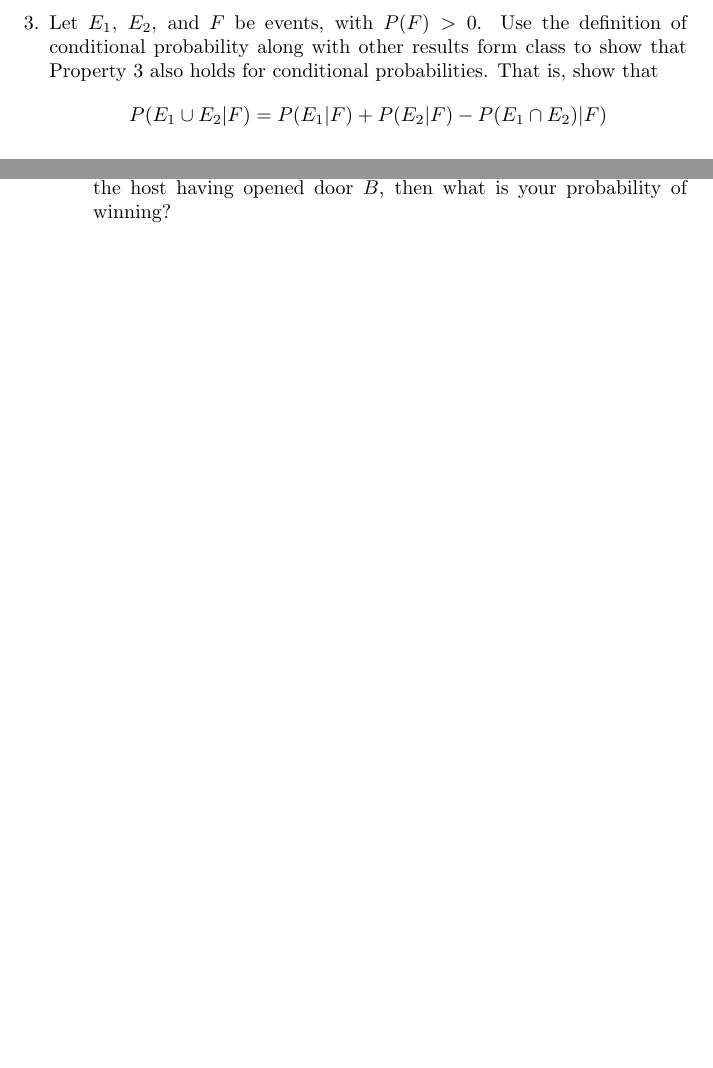
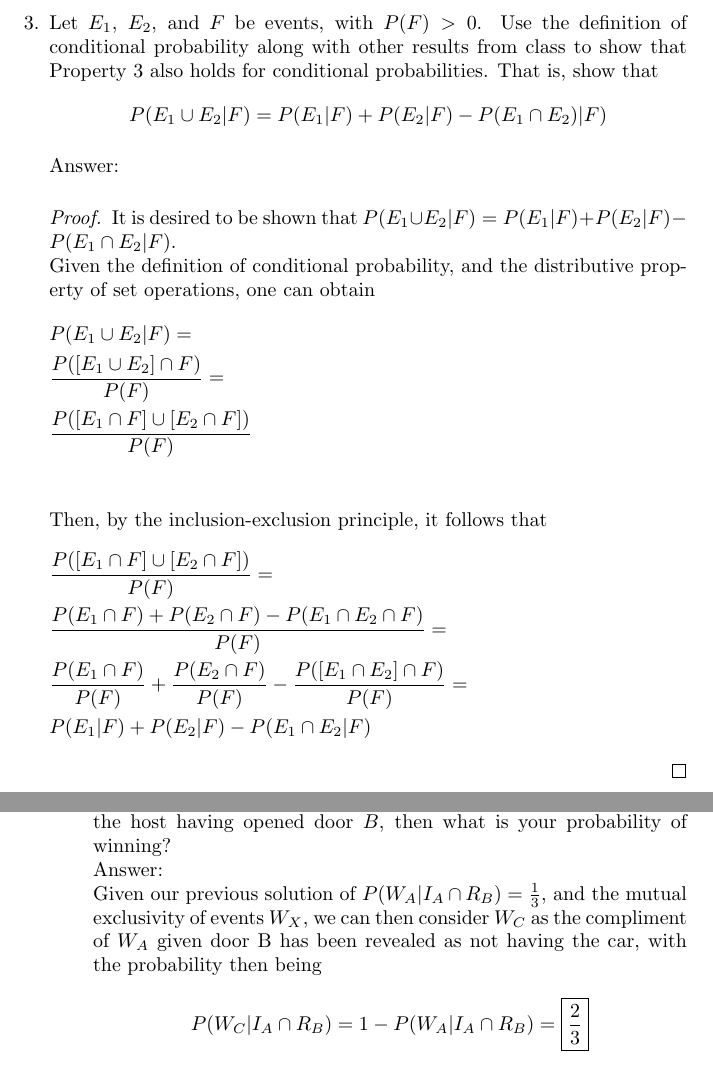
Before and after one commit to LoganCTanner/School, a LaTeX document (Math/425-Probability/Wk 2/Written_HW2_Logan_Tanner.tex): two parts of pages 4 and 6 of 6 before the commit and two parts of pages 4 and 7 of 8 after it, joined at a grey line, cut so that both start at the same text, the shorter picture padded with empty space. The pictures show the PDF file Math/425-Probability/Wk 2/Written_HW2_Logan_Tanner.pdf that the author committed with the source.

Commit message:
finished Wk 2 written hw

```diff
--- a/Math/425-Probability/Wk 2/Written_HW2_Logan_Tanner.tex
+++ b/Math/425-Probability/Wk 2/Written_HW2_Logan_Tanner.tex
@@ -45,0 +55,6 @@
+            & P(A) \times P(A \cup O | A) + && \\
+            & P(B) \times P(B \cup O | B) + \\
+            & P(O) \times P(O | O)
+        \end{flalign*}
+        Since donors and recipients are independent events, it follows that
+        \begin{flalign*}
@@ -46,3 +76,18 @@
     \clearpage
-    \item  Let $E_1$, $E_2$, and $F$ be events, with $P(F) > 0$. Use the definition of conditional probability along with other results form class to show that Property 3 also holds for conditional probabilities. That is, show that
+    \item  Let $E_1$, $E_2$, and $F$ be events, with $P(F) > 0$. Use the definition of conditional probability along with other results from class to show that Property 3 also holds for conditional probabilities. That is, show that
         $$ P(E_1 \cup E_2 | F) = P(E_1|F) + P(E_2|F) - P(E_1 \cap E_2)|F) $$
+
+        Answer:
+        \begin{proof}
+            It is desired to be shown that $P(E_1 \cup E_2 | F) = P(E_1 | F) + P(E_2 | F) - P(E_1 \cap E_2 | F)$. \\
+            Given the definition of conditional probability, and the distributive property of set operations, one can obtain
+            \begin{flalign*}
+                & P(E_1 \cup E_2 | F) =  && \\
+                & \frac{P([E_1 \cup E_2] \cap F)}{P(F)} = && \\
+                & \frac{P([E_1 \cap F] \cup [E_2 \cap F])}{P(F)} && \\
+            \end{flalign*}
+            Then, by the inclusion-exclusion principle, it follows that
+            \begin{flalign*}
+                & \frac{P([E_1 \cap F] \cup [E_2 \cap F])}{P(F)} = && \\
+                & \frac{P(E_1 \cap F) + P(E_2 \cap F) - P(E_1 \cap E_2 \cap F)}{P(F)} = && \\
+                & \frac{P(E_1 \cap F)}{P(F)} + \frac{P(E_2 \cap F)}{P(F)} - \frac{P([E_1 \cap E_2] \cap F)}{P(F)} = && \\
@@ -56,3 +115,4 @@
+                $$ \boxed{\frac{2}{36}} $$
         \end{enumerate}
 
     \clearpage
@@ -62,0 +128,7 @@
+    $ P(I_X \cap W_Y) = P(I_X) \times P(W_Y | I_X) = P(I_X) \times P(W_Y) = \frac{1}{3} \times \frac{1}{3} = \frac{1}{9}$
+    \begin{enumerate}
+        \item If you stick with your original choice (i.e., door $A$), conditioned on the host having opened door $B$, then what is your probability of winning?
+            \\ Answer: \\
+            $ P(W_A | I_A \cap R_B) = \frac{P(W_A \cap I_A \cap R_B)}{P(I_A \cap R_B)}$ \\
+            $ P(W_A \cap I_A \cap R_B) = P(W_A \cap I_A) \times P(R_B | I_A \cap W_A) $ \\
+            $ P(R_B | I_A \cap W_A) = \frac{1}{2}$ \\
@@ -63,5 +140,11 @@
+            $ P(R_B \cap I_A) = \frac{1}{18} + 0 + \frac{1}{9} = \frac{3}{18} = \frac{1}{6} $ \\
+            $ \frac{P(W_A \cap I_A \cap R_B)}{I_A \cap R_B)} = \frac{\frac{1}{18}}{\frac{1}{6}} = \boxed{\frac{1}{3}} $
 
-    \begin{enumerate}
-        \item If you stick with your original choice (i.e., door $A$), conditiond on the host having opened door $B$, then what is your probability of winning?
+        \clearpage
         \item If you switched to the remaining door (i.e., door $C$), conditioned on the host having opened door $B$, then what is your probability of winning?
+            \\ Answer: \\
+            Given our previous solution of $ P(W_A | I_A \cap R_B) = \frac{1}{3} $, and the mutual exclusivity of events $W_X$, we can then consider $W_C$ as the compliment of $W_A$ given door B has been revealed as not having the car, with the probability then being
+            $$ P(W_C | I_A \cap R_B) = 1 - P(W_A | I_A \cap R_B) = \boxed{\frac{2}{3}} $$
+        \clearpage
         \item Supposed we change the rules so that, if you originally chose door $A$ and the car was indeed behind door $A$, then the host always opens door $B$. Do the answers to questions 1 and 2 change?
+            \\ Answer: \\
```
Also changed, not shown: Math/425-Probability/Wk 2/Written_HW2_Logan_Tanner.pdf, Math/425-Probability/Wk 2/Written_HW2_Logan_Tanner.tex (64 more changed lines), 6 other files.
